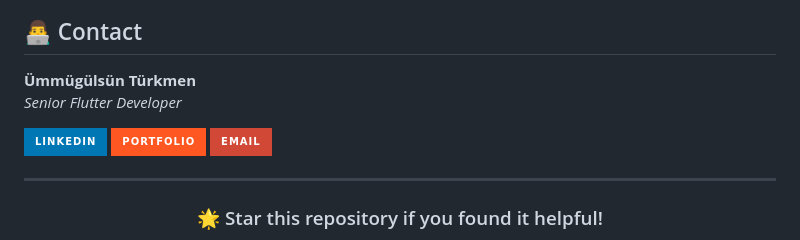
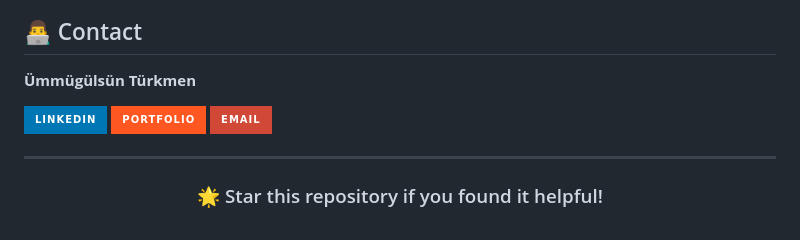
Before and after one commit to ummugulsunn/ehliyet-rehberim, a Markdown page: README.md, the part around one of its changes. Rendered like a GitHub page; badges without logos.

Commit message:
Revise contact details in README.md

```diff
--- a/README.md
+++ b/README.md
@@ -313,6 +313,5 @@ test/
 ## 👨‍💻 Contact
 
 **Ümmügülsün Türkmen**
-*Senior Flutter Developer*
 
 [![LinkedIn](https://img.shields.io/badge/LinkedIn-0077B5?style=for-the-badge&logo=linkedin&logoColor=white)](https://linkedin.com/in/ummugulsunturkmen)
```
Also changed, not shown: other parts of README.md (+2 -2 lines).
